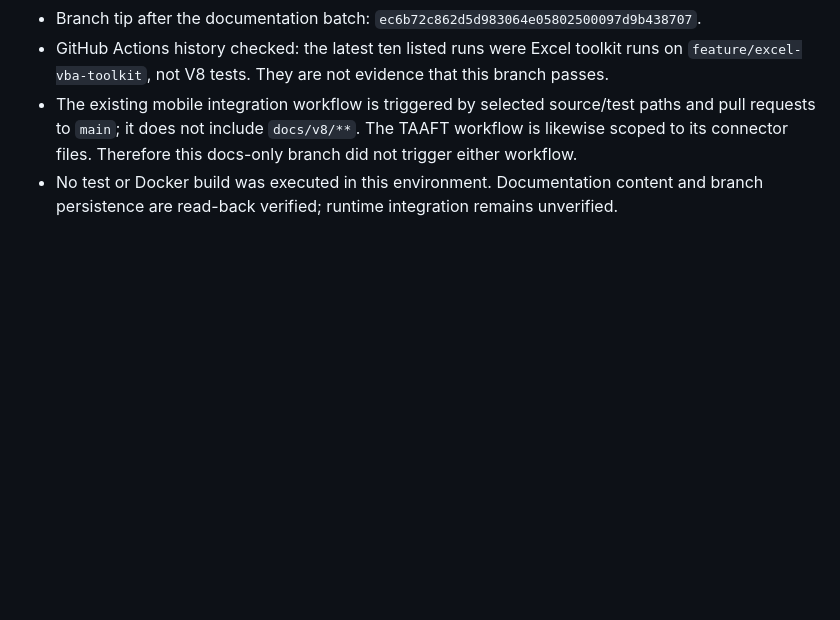
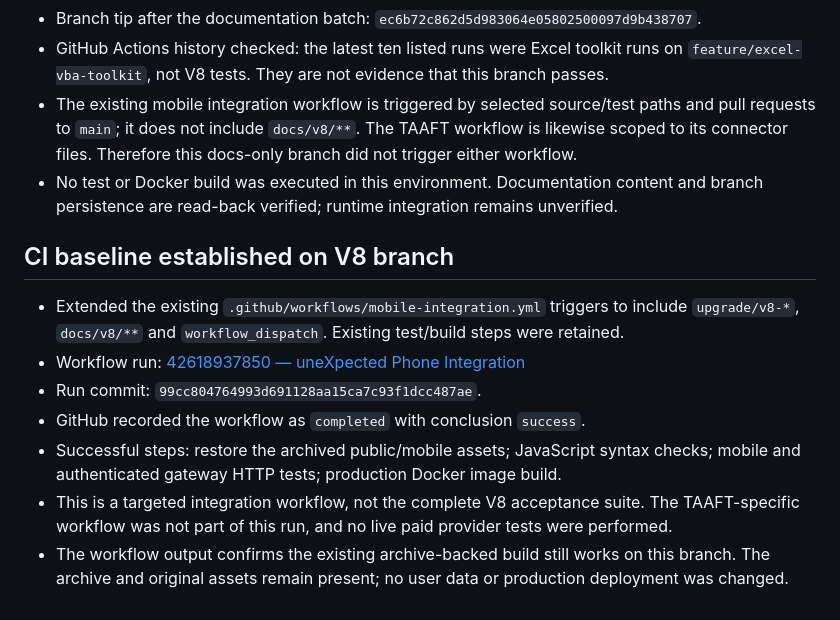
Before and after one commit to soueilouay-creator/uneXpected-ai-studio, a Markdown page: docs/v8/UPGRADE_STATUS.md, the part around the change. Drawn GitHub-style; blank space fills up the shorter version.

Commit message:
docs(v8): record successful baseline CI run

```diff
--- a/docs/v8/UPGRADE_STATUS.md
+++ b/docs/v8/UPGRADE_STATUS.md
@@ -47,3 +47,14 @@ Inspect GitHub Actions history and test execution availability, map the archive-
 - GitHub Actions history checked: the latest ten listed runs were Excel toolkit runs on `feature/excel-vba-toolkit`, not V8 tests. They are not evidence that this branch passes.
 - The existing mobile integration workflow is triggered by selected source/test paths and pull requests to `main`; it does not include `docs/v8/**`. The TAAFT workflow is likewise scoped to its connector files. Therefore this docs-only branch did not trigger either workflow.
 - No test or Docker build was executed in this environment. Documentation content and branch persistence are read-back verified; runtime integration remains unverified.
+
+
+## CI baseline established on V8 branch
+
+- Extended the existing `.github/workflows/mobile-integration.yml` triggers to include `upgrade/v8-*`, `docs/v8/**` and `workflow_dispatch`. Existing test/build steps were retained.
+- Workflow run: [42618937850 — uneXpected Phone Integration](https://github.com/soueilouay-creator/uneXpected-ai-studio/actions/runs/42618937850)
+- Run commit: `99cc804764993d691128aa15ca7c93f1dcc487ae`.
+- GitHub recorded the workflow as `completed` with conclusion `success`.
+- Successful steps: restore the archived public/mobile assets; JavaScript syntax checks; mobile and authenticated gateway HTTP tests; production Docker image build.
+- This is a targeted integration workflow, not the complete V8 acceptance suite. The TAAFT-specific workflow was not part of this run, and no live paid provider tests were performed.
+- The workflow output confirms the existing archive-backed build still works on this branch. The archive and original assets remain present; no user data or production deployment was changed.
```
